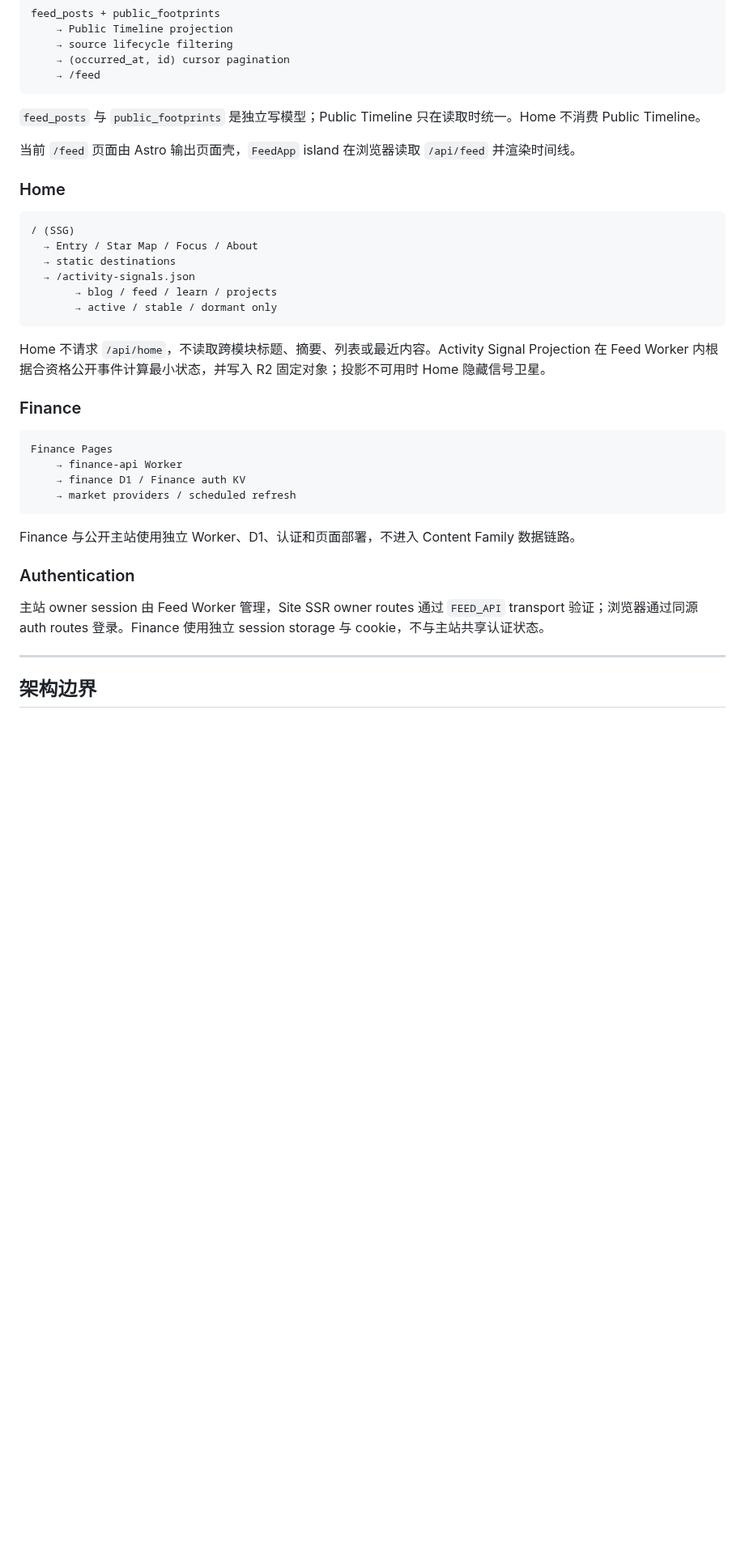
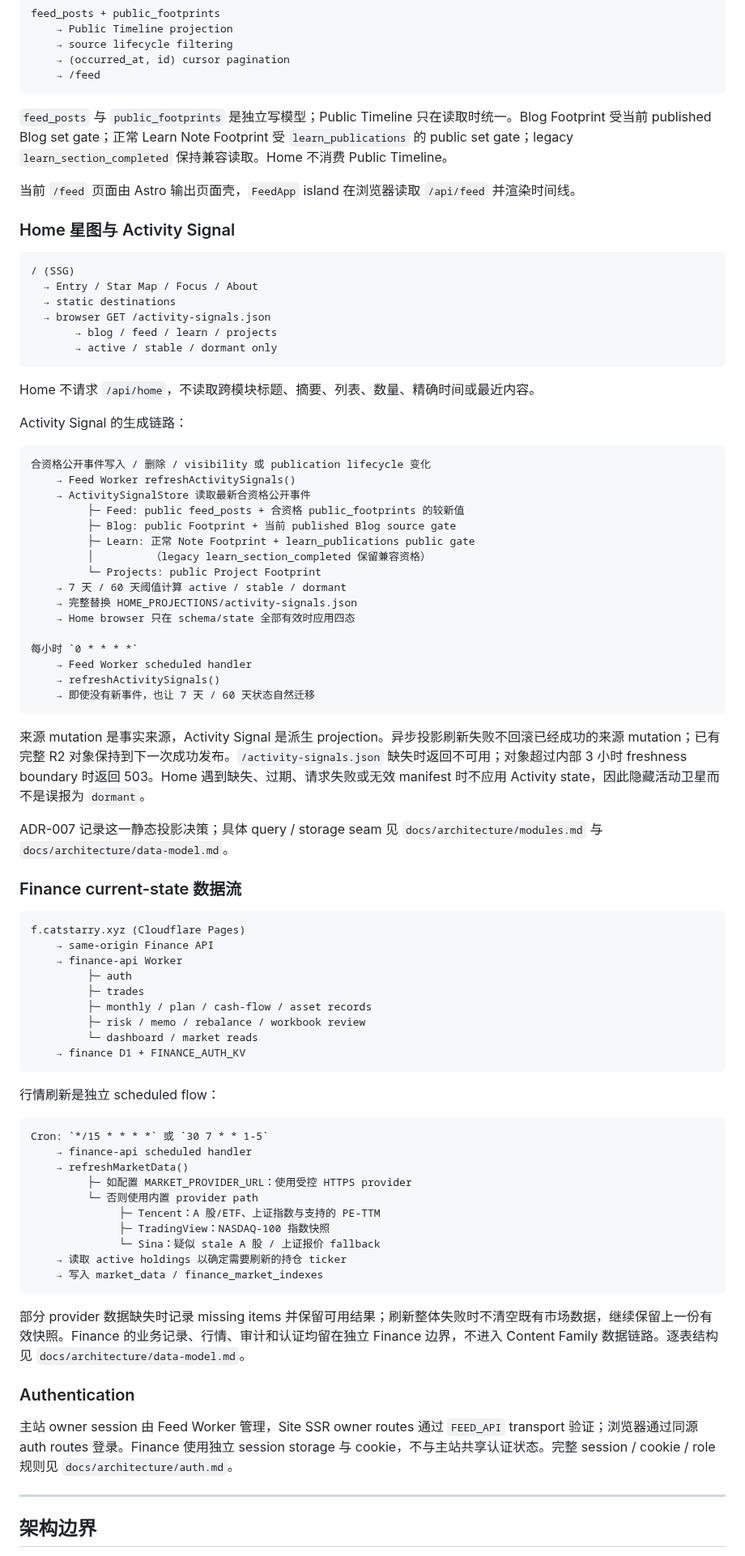
Before and after one commit to muxia51821/catstarry.xyz, a Markdown page: docs/architecture.md, the part around one of its changes. Shown at 81% size. GitHub-like rendering; blank space fills up the shorter version.

Commit message:
docs: restore complete architecture flows

````diff
--- a/docs/architecture.md
+++ b/docs/architecture.md
@@ -133,37 +133,82 @@ feed_posts + public_footprints
     → /feed
 ```
 
-`feed_posts` 与 `public_footprints` 是独立写模型；Public Timeline 只在读取时统一。Home 不消费 Public Timeline。
+`feed_posts` 与 `public_footprints` 是独立写模型；Public Timeline 只在读取时统一。Blog Footprint 受当前 published Blog set gate；正常 Learn Note Footprint 受 `learn_publications` 的 public set gate；legacy `learn_section_completed` 保持兼容读取。Home 不消费 Public Timeline。
 
 当前 `/feed` 页面由 Astro 输出页面壳，`FeedApp` island 在浏览器读取 `/api/feed` 并渲染时间线。
 
-### Home
+### Home 星图与 Activity Signal
 
 ```text
 / (SSG)
   → Entry / Star Map / Focus / About
   → static destinations
-  → /activity-signals.json
+  → browser GET /activity-signals.json
        → blog / feed / learn / projects
        → active / stable / dormant only
 ```
 
-Home 不请求 `/api/home`，不读取跨模块标题、摘要、列表或最近内容。Activity Signal Projection 在 Feed Worker 内根据合资格公开事件计算最小状态，并写入 R2 固定对象；投影不可用时 Home 隐藏信号卫星。
+Home 不请求 `/api/home`，不读取跨模块标题、摘要、列表、数量、精确时间或最近内容。
 
-### Finance
+Activity Signal 的生成链路：
 
 ```text
-Finance Pages
-    → finance-api Worker
-    → finance D1 / Finance auth KV
-    → market providers / scheduled refresh
+合资格公开事件写入 / 删除 / visibility 或 publication lifecycle 变化
+    → Feed Worker refreshActivitySignals()
+    → ActivitySignalStore 读取最新合资格公开事件
+         ├─ Feed: public feed_posts + 合资格 public_footprints 的较新值
+         ├─ Blog: public Footprint + 当前 published Blog source gate
+         ├─ Learn: 正常 Note Footprint + learn_publications public gate
+         │         （legacy learn_section_completed 保留兼容资格）
+         └─ Projects: public Project Footprint
+    → 7 天 / 60 天阈值计算 active / stable / dormant
+    → 完整替换 HOME_PROJECTIONS/activity-signals.json
+    → Home browser 只在 schema/state 全部有效时应用四态
+
+每小时 `0 * * * *`
+    → Feed Worker scheduled handler
+    → refreshActivitySignals()
+    → 即使没有新事件，也让 7 天 / 60 天状态自然迁移
 ```
 
-Finance 与公开主站使用独立 Worker、D1、认证和页面部署，不进入 Content Family 数据链路。
+来源 mutation 是事实来源，Activity Signal 是派生 projection。异步投影刷新失败不回滚已经成功的来源 mutation；已有完整 R2 对象保持到下一次成功发布。`/activity-signals.json` 缺失时返回不可用；对象超过内部 3 小时 freshness boundary 时返回 503。Home 遇到缺失、过期、请求失败或无效 manifest 时不应用 Activity state，因此隐藏活动卫星而不是误报为 `dormant`。
+
+ADR-007 记录这一静态投影决策；具体 query / storage seam 见 `docs/architecture/modules.md` 与 `docs/architecture/data-model.md`。
+
+### Finance current-state 数据流
+
+```text
+f.catstarry.xyz (Cloudflare Pages)
+    → same-origin Finance API
+    → finance-api Worker
+         ├─ auth
+         ├─ trades
+         ├─ monthly / plan / cash-flow / asset records
+         ├─ risk / memo / rebalance / workbook review
+         └─ dashboard / market reads
+    → finance D1 + FINANCE_AUTH_KV
+```
+
+行情刷新是独立 scheduled flow：
+
+```text
+Cron: `*/15 * * * *` 或 `30 7 * * 1-5`
+    → finance-api scheduled handler
+    → refreshMarketData()
+         ├─ 如配置 MARKET_PROVIDER_URL：使用受控 HTTPS provider
+         └─ 否则使用内置 provider path
+              ├─ Tencent：A 股/ETF、上证指数与支持的 PE-TTM
+              ├─ TradingView：NASDAQ-100 指数快照
+              └─ Sina：疑似 stale A 股 / 上证报价 fallback
+    → 读取 active holdings 以确定需要刷新的持仓 ticker
+    → 写入 market_data / finance_market_indexes
+```
+
+部分 provider 数据缺失时记录 missing items 并保留可用结果；刷新整体失败时不清空既有市场数据，继续保留上一份有效快照。Finance 的业务记录、行情、审计和认证均留在独立 Finance 边界，不进入 Content Family 数据链路。逐表结构见 `docs/architecture/data-model.md`。
 
 ### Authentication
 
-主站 owner session 由 Feed Worker 管理，Site SSR owner routes 通过 `FEED_API` transport 验证；浏览器通过同源 auth routes 登录。Finance 使用独立 session storage 与 cookie，不与主站共享认证状态。
+主站 owner session 由 Feed Worker 管理，Site SSR owner routes 通过 `FEED_API` transport 验证；浏览器通过同源 auth routes 登录。Finance 使用独立 session storage 与 cookie，不与主站共享认证状态。完整 session / cookie / role 规则见 `docs/architecture/auth.md`。
 
 ---
 
````
Also changed, not shown: other parts of docs/architecture.md (+11 -11 lines).
